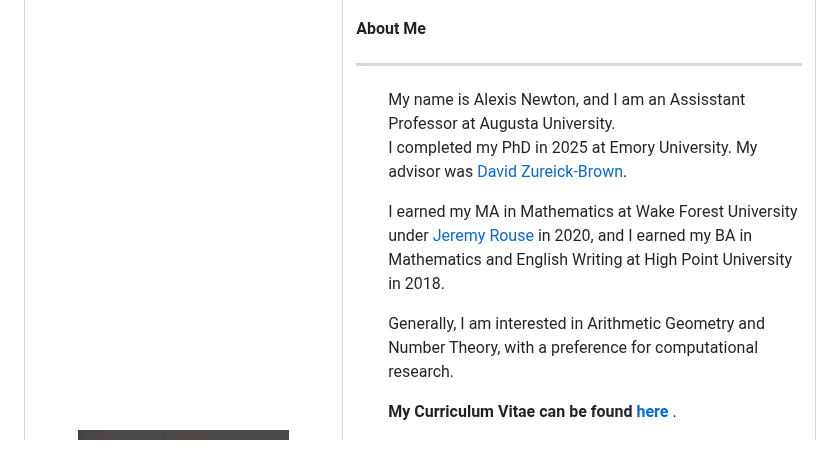
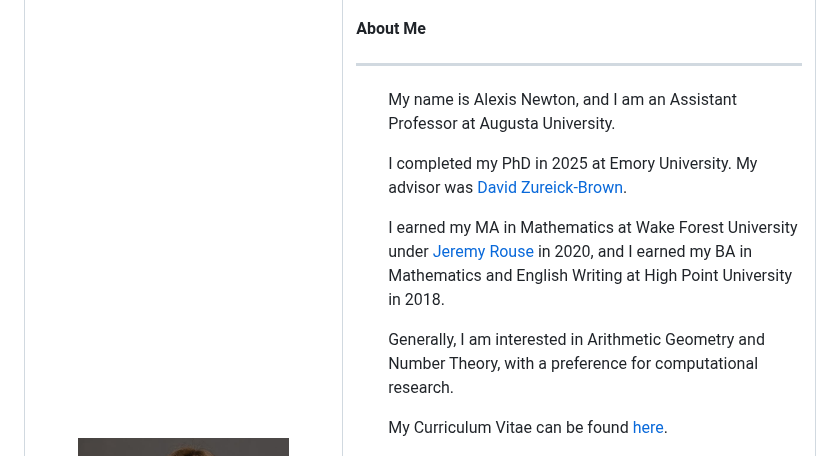
Before and after one commit to alexisnewton/alexisnewton.github.io, a Markdown page: README.md, the part around the change. Drawn GitHub-style.

```diff
--- a/README.md
+++ b/README.md
@@ -26,14 +26,13 @@
             <hr>
             <b> About Me</b>
             <hr>
-            <ul> My name is Alexis Newton, and I am an Assisstant Professor at Augusta University.
+            <ul>
+              <p>My name is Alexis Newton, and I am an Assistant Professor at Augusta University. </p>
               <p> I completed my PhD in 2025 at Emory University. My advisor was <a href="https://dmzb.github.io/" target="_blank">David Zureick-Brown</a>. </p>
               <p> I earned my MA in Mathematics at Wake Forest University under <a href="http://users.wfu.edu/rouseja/" target="_blank">Jeremy Rouse</a> in 2020, and I earned my BA in Mathematics and English Writing at High Point University in 2018. </p>
               <p> Generally, I am interested in Arithmetic Geometry and Number Theory, with a preference for computational research. </p>
               </p>
-              <p>
-                <b> My Curriculum Vitae can be found <A HREF="CV_Newton.pdf">here</A>
-                </b>.
+              <p> My Curriculum Vitae can be found <A HREF="CV_Newton.pdf">here</A>. </p>
             </ul>
             <hr>
             <b> Publications</b>
```
